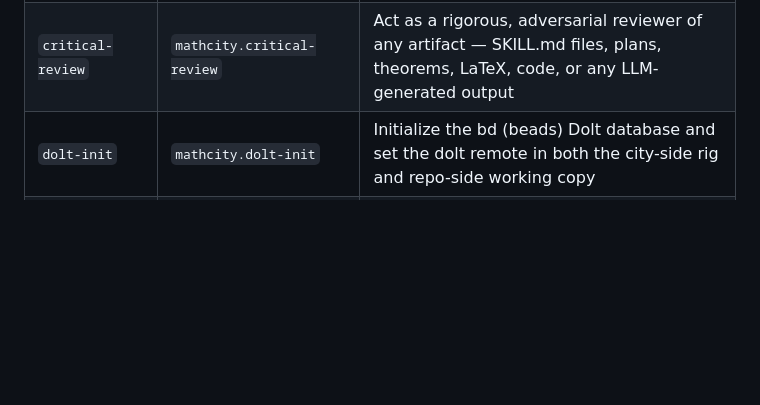
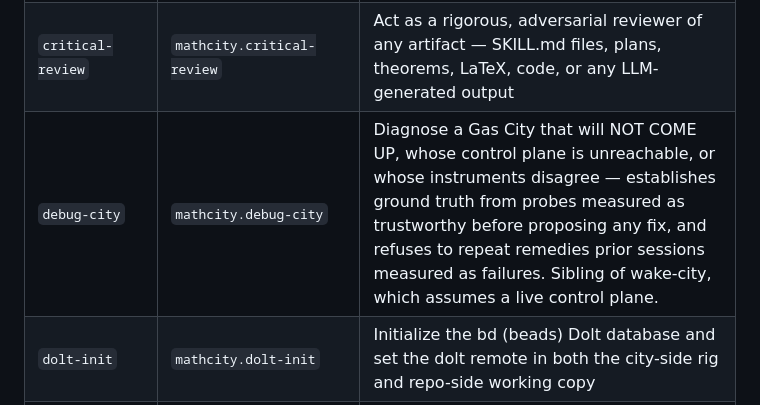
Before and after one commit to tdupu/mathcity, a Markdown page: README-skills.md, the part around the change. Rendered like a GitHub page; blank space fills up the shorter version.

```diff
--- a/README-skills.md
+++ b/README-skills.md
@@ -37,6 +37,7 @@ _Regenerate/verify with `/update-README`._
 | `create-convoy` | `mathcity.create-convoy` | Create a properly configured OWNED convoy for an epic bead — the fan-out container for one WIP-dispatcher slot |
 | `create-issue` | `mathcity.create-issue` | File a high-quality GitHub issue against the canonical mathcity repo `tdupu/mathcity` (default; alternatives declared), running the shared investigation standard, filling the target's live `.github/ISSUE_TEMPLATE/` form, and stopping at a human approval gate before anything is filed |
 | `critical-review` | `mathcity.critical-review` | Act as a rigorous, adversarial reviewer of any artifact — SKILL.md files, plans, theorems, LaTeX, code, or any LLM-generated output |
+| `debug-city` | `mathcity.debug-city` | Diagnose a Gas City that will NOT COME UP, whose control plane is unreachable, or whose instruments disagree — establishes ground truth from probes measured as trustworthy before proposing any fix, and refuses to repeat remedies prior sessions measured as failures. Sibling of wake-city, which assumes a live control plane. |
 | `dolt-init` | `mathcity.dolt-init` | Initialize the bd (beads) Dolt database and set the dolt remote in both the city-side rig and repo-side working copy |
 | `dolt-pull` | `mathcity.dolt-pull` | Commit any pending beads changes locally, then pull from the Dolt remote |
 | `dolt-push` | `mathcity.dolt-push` | Commit any pending beads changes and push to the Dolt remote |
```
Also changed, not shown: skills/debug-city/SKILL.md (added, +220 -0 lines), skills/mayor-math-prime/SKILL.md (+65 -0 lines).
